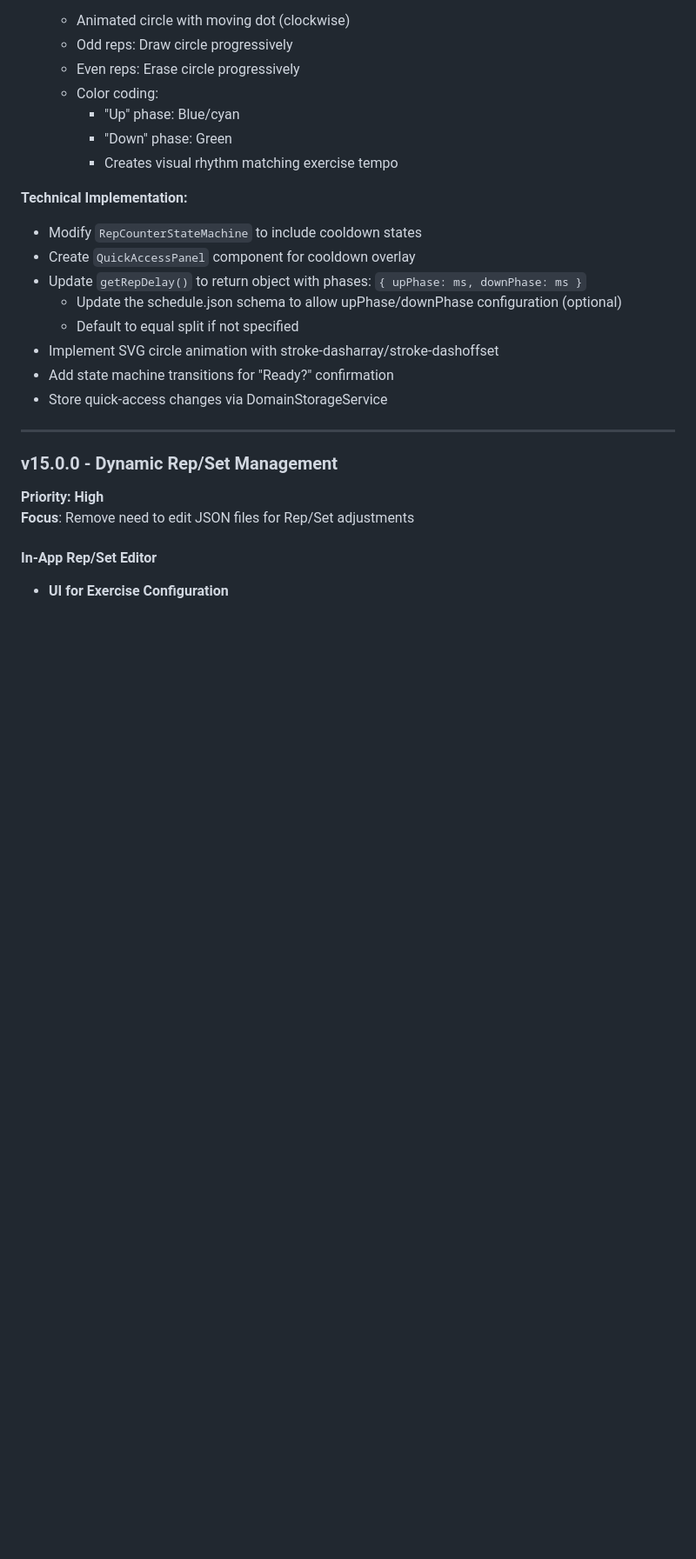
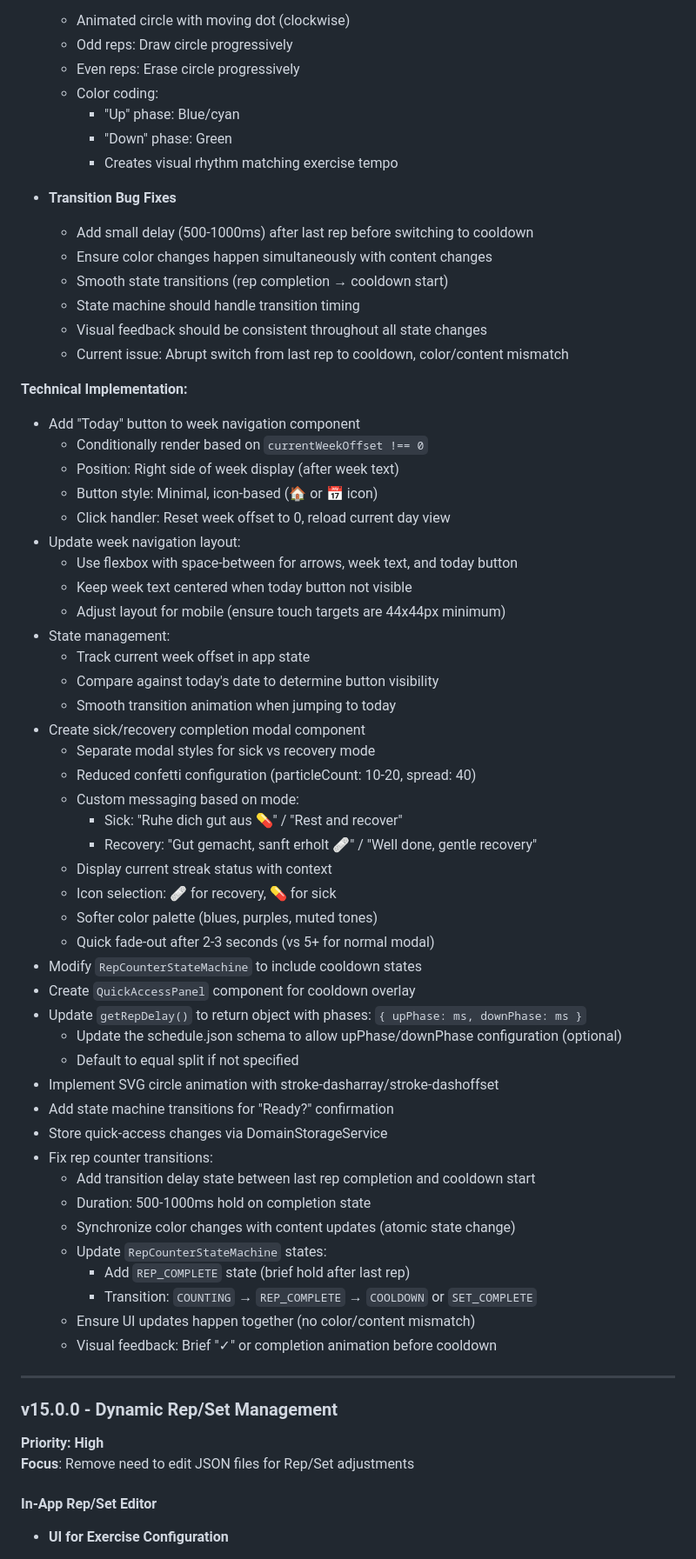
Before and after one commit to apermo/bodyrefactoring, a Markdown page: docs/roadmap.md, the part around one of its changes. Shown at 87% size. Drawn GitHub-style; blank space fills up the shorter version.

Commit message:
docs(roadmap): further features for v14
* navigation improvements
* sick/recovery modal
* bugfix for rep counter

```diff
--- a/docs/roadmap.md
+++ b/docs/roadmap.md
@@ -38,7 +59,38 @@ This document outlines planned features and improvements for the Body Refactorin
     - "Down" phase: Green
     - Creates visual rhythm matching exercise tempo
 
+- **Transition Bug Fixes**
+  - Add small delay (500-1000ms) after last rep before switching to cooldown
+  - Ensure color changes happen simultaneously with content changes
+  - Smooth state transitions (rep completion → cooldown start)
+  - State machine should handle transition timing
+  - Visual feedback should be consistent throughout all state changes
+  - Current issue: Abrupt switch from last rep to cooldown, color/content mismatch
+
 **Technical Implementation:**
+- Add "Today" button to week navigation component
+  - Conditionally render based on `currentWeekOffset !== 0`
+  - Position: Right side of week display (after week text)
+  - Button style: Minimal, icon-based (🏠 or 📅 icon)
+  - Click handler: Reset week offset to 0, reload current day view
+- Update week navigation layout:
+  - Use flexbox with space-between for arrows, week text, and today button
+  - Keep week text centered when today button not visible
+  - Adjust layout for mobile (ensure touch targets are 44x44px minimum)
+- State management:
+  - Track current week offset in app state
+  - Compare against today's date to determine button visibility
+  - Smooth transition animation when jumping to today
+- Create sick/recovery completion modal component
+  - Separate modal styles for sick vs recovery mode
+  - Reduced confetti configuration (particleCount: 10-20, spread: 40)
+  - Custom messaging based on mode:
+    - Sick: "Ruhe dich gut aus 💊" / "Rest and recover"
+    - Recovery: "Gut gemacht, sanft erholt 🩹" / "Well done, gentle recovery"
+  - Display current streak status with context
+  - Icon selection: 🩹 for recovery, 💊 for sick
+  - Softer color palette (blues, purples, muted tones)
+  - Quick fade-out after 2-3 seconds (vs 5+ for normal modal)
 - Modify `RepCounterStateMachine` to include cooldown states
 - Create `QuickAccessPanel` component for cooldown overlay
 - Update `getRepDelay()` to return object with phases: `{ upPhase: ms, downPhase: ms }`
@@ -47,6 +99,15 @@ This document outlines planned features and improvements for the Body Refactorin
 - Implement SVG circle animation with stroke-dasharray/stroke-dashoffset
 - Add state machine transitions for "Ready?" confirmation
 - Store quick-access changes via DomainStorageService
+- Fix rep counter transitions:
+  - Add transition delay state between last rep completion and cooldown start
+  - Duration: 500-1000ms hold on completion state
+  - Synchronize color changes with content updates (atomic state change)
+  - Update `RepCounterStateMachine` states:
+    - Add `REP_COMPLETE` state (brief hold after last rep)
+    - Transition: `COUNTING` → `REP_COMPLETE` → `COOLDOWN` or `SET_COMPLETE`
+  - Ensure UI updates happen together (no color/content mismatch)
+  - Visual feedback: Brief "✓" or completion animation before cooldown
 
 ---
 
```
Also changed, not shown: other parts of docs/roadmap.md (+21 -0 lines).
